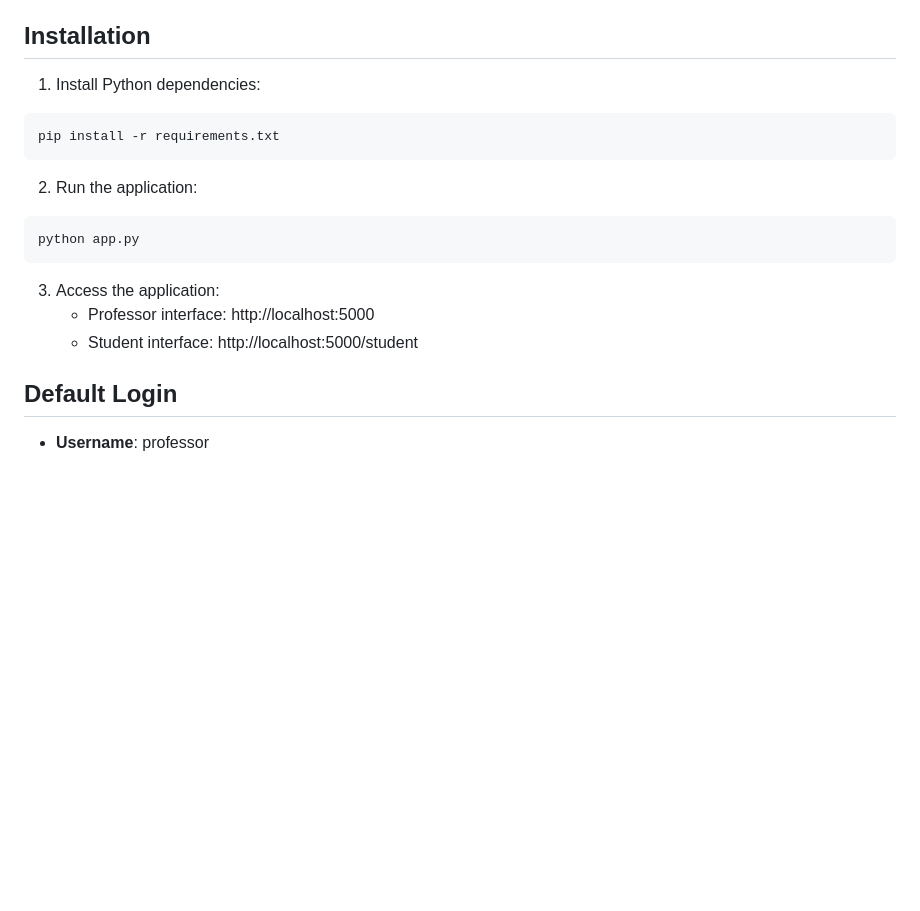
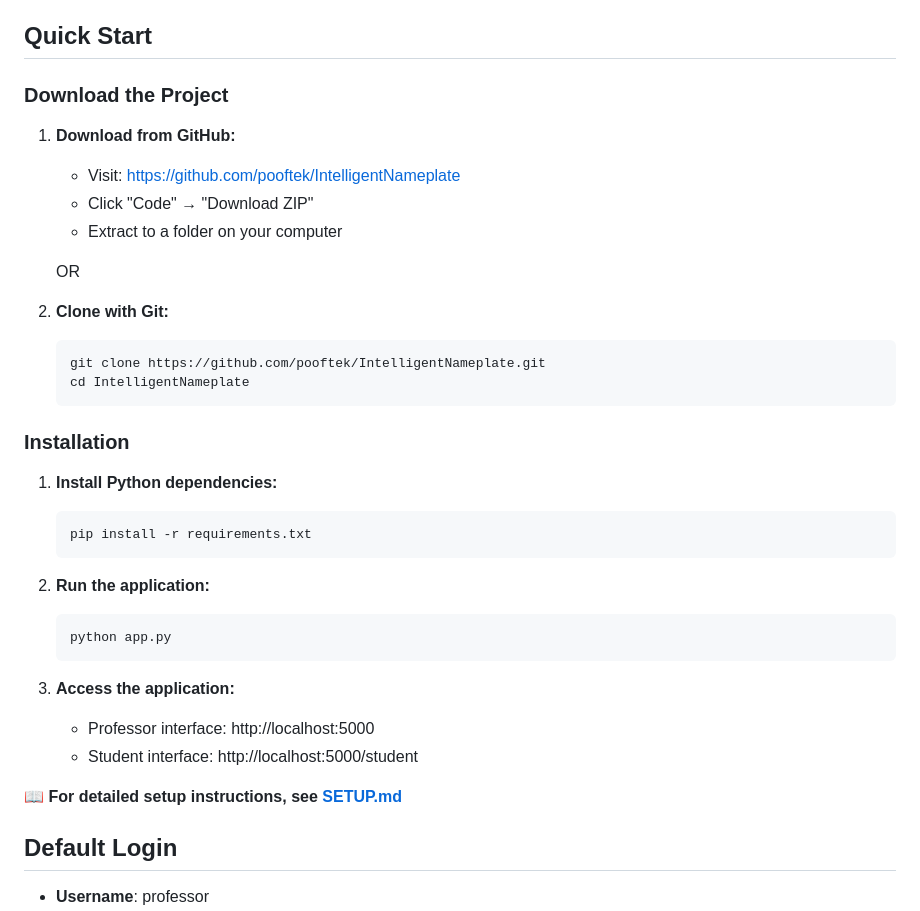
Before and after one commit to pooftek/IntelligentNameplate, a Markdown page: README.md, the part around the change. GitHub-like rendering; blank space fills up the shorter version.

Commit message:
Add comprehensive setup guide for easy download and installation

````diff
--- a/README.md
+++ b/README.md
@@ -36,21 +36,40 @@ A comprehensive web application for managing classroom participation, attendance
   - Anonymous mode support
 - **Real-time Updates**: All interactions logged and displayed on faculty dashboard
 
-## Installation
+## Quick Start
 
-1. Install Python dependencies:
-```bash
-pip install -r requirements.txt
-```
+### Download the Project
 
-2. Run the application:
-```bash
-python app.py
-```
+1. **Download from GitHub:**
+   - Visit: https://github.com/pooftek/IntelligentNameplate
+   - Click "Code" → "Download ZIP"
+   - Extract to a folder on your computer
 
-3. Access the application:
+   OR
+
+2. **Clone with Git:**
+   ```bash
+   git clone https://github.com/pooftek/IntelligentNameplate.git
+   cd IntelligentNameplate
+   ```
+
+### Installation
+
+1. **Install Python dependencies:**
+   ```bash
+   pip install -r requirements.txt
+   ```
+
+2. **Run the application:**
+   ```bash
+   python app.py
+   ```
+
+3. **Access the application:**
    - Professor interface: http://localhost:5000
    - Student interface: http://localhost:5000/student
+
+📖 **For detailed setup instructions, see [SETUP.md](SETUP.md)**
 
 ## Default Login
 
````
Also changed, not shown: SETUP.md (added, +167 -0 lines).
